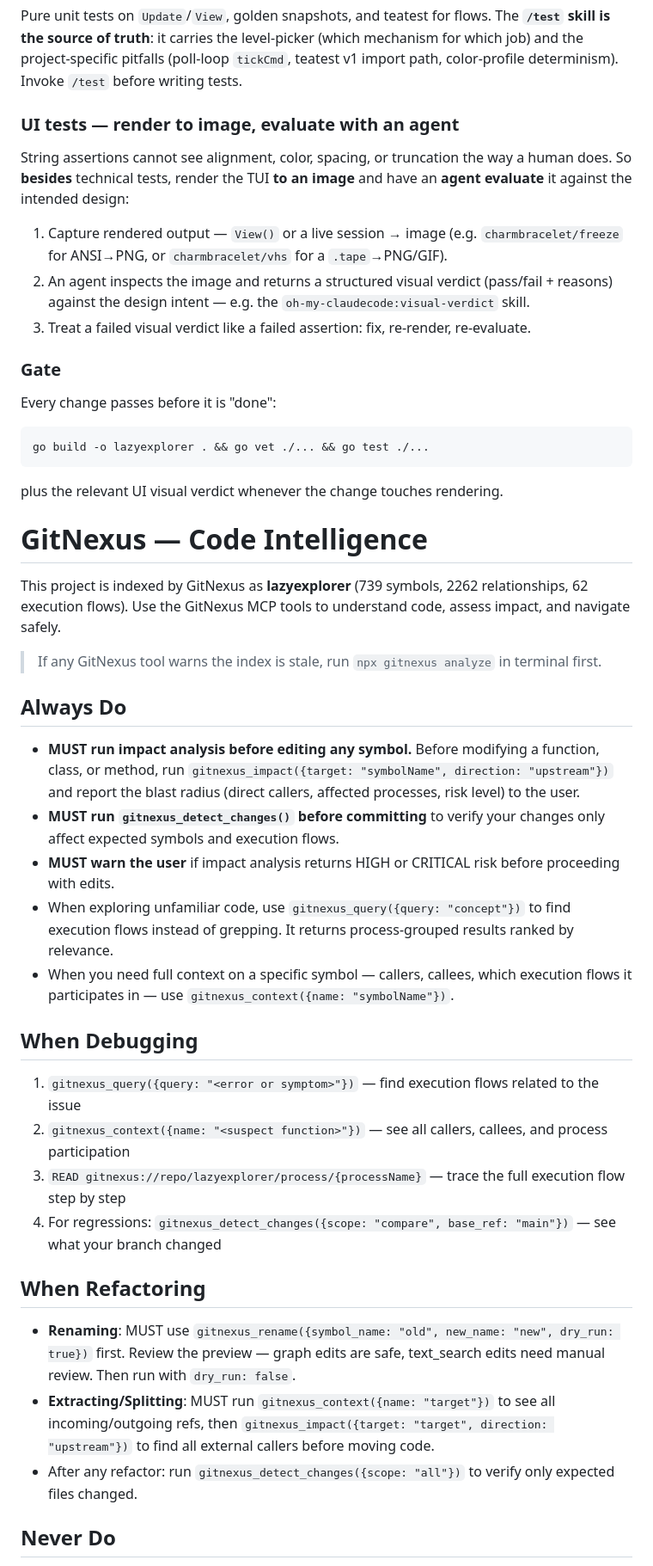
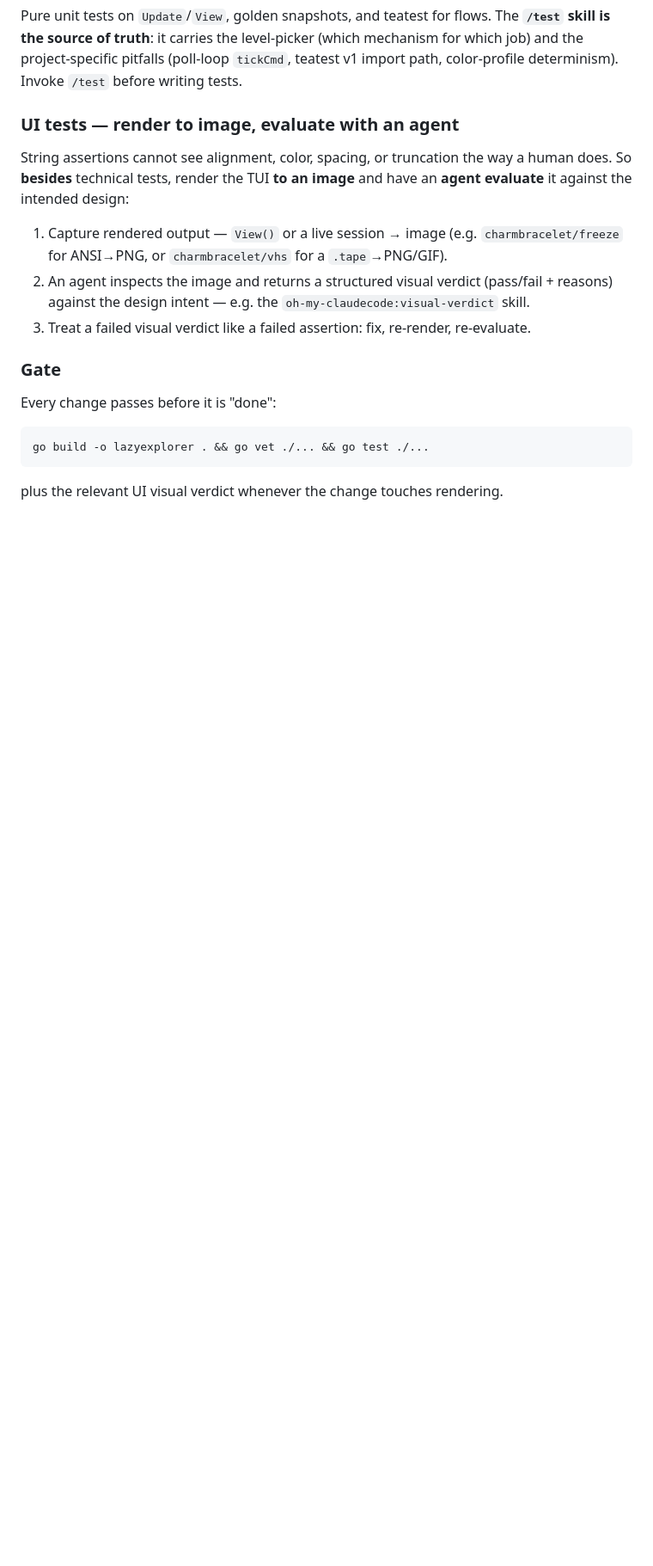
Before and after one commit to nguyenvanduocit/lazyexplorer, a Markdown page: CLAUDE.md, the part around one of its changes. Shown at 86% size. GitHub-like rendering; blank space fills up the shorter version.

````diff
--- a/CLAUDE.md
+++ b/CLAUDE.md
@@ -167,34 +167,3 @@ go build -o lazyexplorer . && go vet ./... && go test ./...
 ```
 
 plus the relevant UI visual verdict whenever the change touches rendering.
-
-<!-- gitnexus:start -->
-# GitNexus — Code Intelligence
-
-This project is indexed by GitNexus as **lazyexplorer** (739 symbols, 2262 relationships, 62 execution flows). Use the GitNexus MCP tools to understand code, assess impact, and navigate safely.
-
-> If any GitNexus tool warns the index is stale, run `npx gitnexus analyze` in terminal first.
-
-## Always Do
-
-- **MUST run impact analysis before editing any symbol.** Before modifying a function, class, or method, run `gitnexus_impact({target: "symbolName", direction: "upstream"})` and report the blast radius (direct callers, affected processes, risk level) to the user.
-- **MUST run `gitnexus_detect_changes()` before committing** to verify your changes only affect expected symbols and execution flows.
-- **MUST warn the user** if impact analysis returns HIGH or CRITICAL risk before proceeding with edits.
-- When exploring unfamiliar code, use `gitnexus_query({query: "concept"})` to find execution flows instead of grepping. It returns process-grouped results ranked by relevance.
-- When you need full context on a specific symbol — callers, callees, which execution flows it participates in — use `gitnexus_context({name: "symbolName"})`.
-
-## When Debugging
-
-1. `gitnexus_query({query: "<error or symptom>"})` — find execution flows related to the issue
-2. `gitnexus_context({name: "<suspect function>"})` — see all callers, callees, and process participation
-3. `READ gitnexus://repo/lazyexplorer/process/{processName}` — trace the full execution flow step by step
-4. For regressions: `gitnexus_detect_changes({scope: "compare", base_ref: "main"})` — see what your branch changed
-
-## When Refactoring
-
-- **Renaming**: MUST use `gitnexus_rename({symbol_name: "old", new_name: "new", dry_run: true})` first. Review the preview — graph edits are safe, text_search edits need manual review. Then run with `dry_run: false`.
-- **Extracting/Splitting**: MUST run `gitnexus_context({name: "target"})` to see all incoming/outgoing refs, then `gitnexus_impact({target: "target", direction: "upstream"})` to find all external callers before moving code.
-- After any refactor: run `gitnexus_detect_changes({scope: "all"})` to verify only expected files changed.
-
-## Never Do
-
````
Also changed, not shown: other parts of CLAUDE.md (+0 -71 lines).
